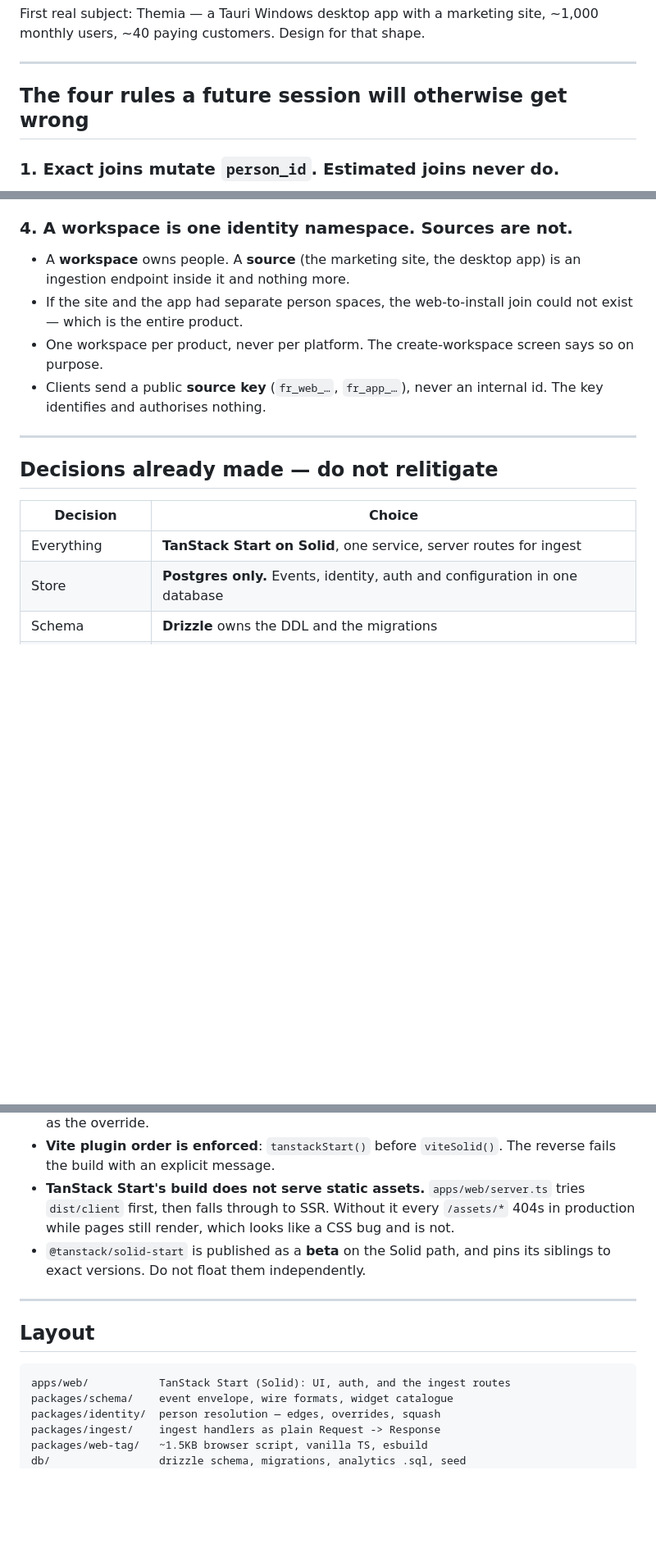
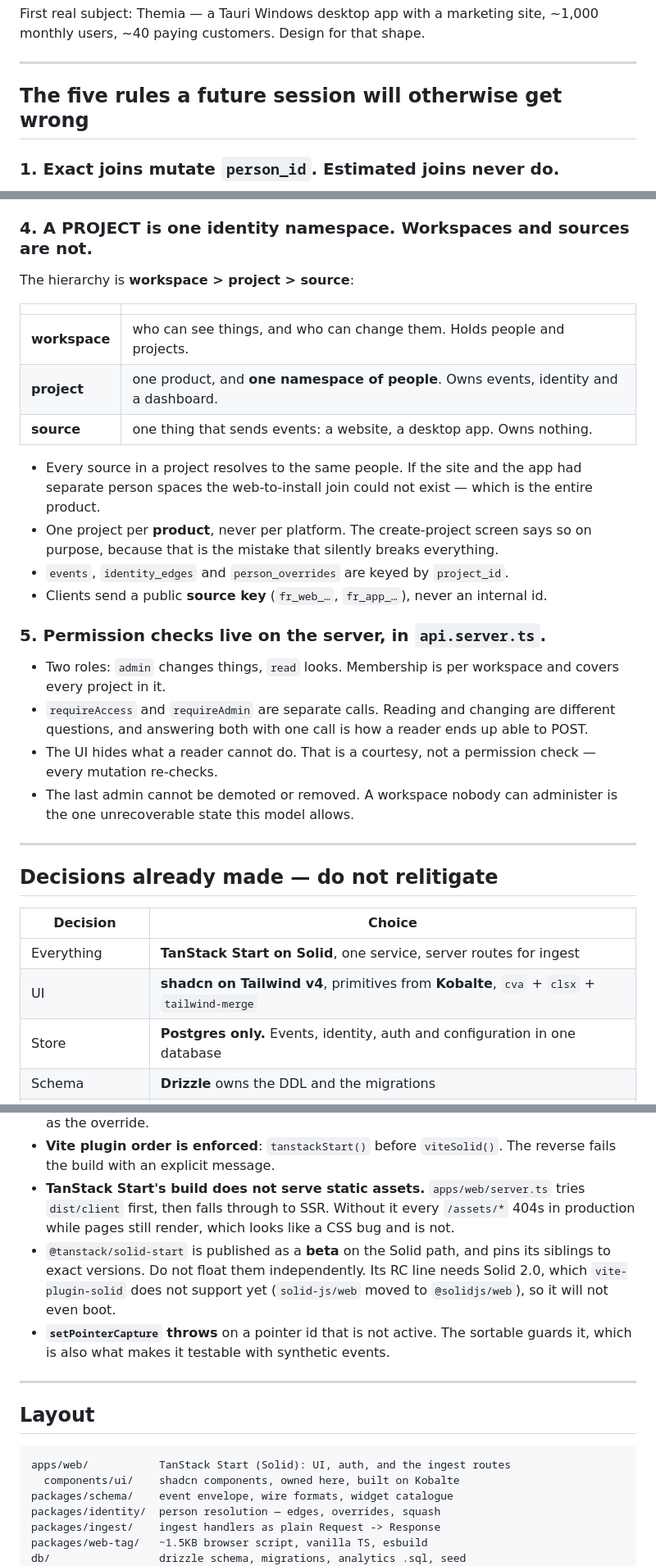
Before and after one commit to nwalser/firstrun, a Markdown page: CLAUDE.md, 3 parts joined by grey strips. Shown at 82% size. Rendered like a GitHub page; blank space fills up the shorter version.

Commit message:
docs: record the hierarchy, the roles and the UI stack
Rule 4 moved the identity namespace down to the project and rule 5 is
new: permission checks live on the server, and requireAccess is a
different question from requireAdmin.

````diff
--- a/CLAUDE.md
+++ b/CLAUDE.md
@@ -14,7 +14,7 @@ First real subject: Themia — a Tauri Windows desktop app with a marketing site
 
 ---
 
-## The four rules a future session will otherwise get wrong
+## The five rules a future session will otherwise get wrong
 
 ### 1. Exact joins mutate `person_id`. Estimated joins never do.
 
@@ -37,11 +37,26 @@ First real subject: Themia — a Tauri Windows desktop app with a marketing site
 - Canonical person for a merged component = **lowest UUID** among the component's seed ids, so replaying edges in any order lands on the same person.
 
-### 4. A workspace is one identity namespace. Sources are not.
+### 4. A PROJECT is one identity namespace. Workspaces and sources are not.
 
-- A **workspace** owns people. A **source** (the marketing site, the desktop app) is an ingestion endpoint inside it and nothing more.
-- If the site and the app had separate person spaces, the web-to-install join could not exist — which is the entire product.
-- One workspace per product, never per platform. The create-workspace screen says so on purpose.
-- Clients send a public **source key** (`fr_web_…`, `fr_app_…`), never an internal id. The key identifies and authorises nothing.
+The hierarchy is **workspace > project > source**:
+
+| | |
+|---|---|
+| **workspace** | who can see things, and who can change them. Holds people and projects. |
+| **project** | one product, and **one namespace of people**. Owns events, identity and a dashboard. |
+| **source** | one thing that sends events: a website, a desktop app. Owns nothing. |
+
+- Every source in a project resolves to the same people. If the site and the app had separate person spaces the web-to-install join could not exist — which is the entire product.
+- One project per **product**, never per platform. The create-project screen says so on purpose, because that is the mistake that silently breaks everything.
+- `events`, `identity_edges` and `person_overrides` are keyed by `project_id`.
+- Clients send a public **source key** (`fr_web_…`, `fr_app_…`), never an internal id.
+
+### 5. Permission checks live on the server, in `api.server.ts`.
+
+- Two roles: `admin` changes things, `read` looks. Membership is per workspace and covers every project in it.
+- `requireAccess` and `requireAdmin` are separate calls. Reading and changing are different questions, and answering both with one call is how a reader ends up able to POST.
+- The UI hides what a reader cannot do. That is a courtesy, not a permission check — every mutation re-checks.
+- The last admin cannot be demoted or removed. A workspace nobody can administer is the one unrecoverable state this model allows.
 
 ---
 
@@ -50,6 +65,7 @@ First real subject: Themia — a Tauri Windows desktop app with a marketing site
 | Decision | Choice |
 |---|---|
 | Everything | **TanStack Start on Solid**, one service, server routes for ingest |
+| UI | **shadcn on Tailwind v4**, primitives from **Kobalte**, `cva` + `clsx` + `tailwind-merge` |
 | Store | **Postgres only.** Events, identity, auth and configuration in one database |
 | Schema | **Drizzle** owns the DDL and the migrations |
 | Analytics queries | **Hand-written SQL files** in `db/queries/`. Not an ORM, not Drizzle |
@@ -88,7 +108,8 @@ One `snapshot()` call serves every card on a board: the layout is known before a
 - **The production bundle inlines `db/`**, so `import.meta.url` points into `dist/server/`. Migrations, views and query files are located through `db/paths.ts`, with `FIRSTRUN_DB_DIR` as the override.
 - **Vite plugin order is enforced**: `tanstackStart()` before `viteSolid()`. The reverse fails the build with an explicit message.
 - **TanStack Start's build does not serve static assets.** `apps/web/server.ts` tries `dist/client` first, then falls through to SSR. Without it every `/assets/*` 404s in production while pages still render, which looks like a CSS bug and is not.
-- `@tanstack/solid-start` is published as a **beta** on the Solid path, and pins its siblings to exact versions. Do not float them independently.
+- `@tanstack/solid-start` is published as a **beta** on the Solid path, and pins its siblings to exact versions. Do not float them independently. Its RC line needs Solid 2.0, which `vite-plugin-solid` does not support yet (`solid-js/web` moved to `@solidjs/web`), so it will not even boot.
+- **`setPointerCapture` throws** on a pointer id that is not active. The sortable guards it, which is also what makes it testable with synthetic events.
 
 ---
 
@@ -96,6 +117,7 @@ One `snapshot()` call serves every card on a board: the layout is known before a
 
 ```
 apps/web/           TanStack Start (Solid): UI, auth, and the ingest routes
+  components/ui/    shadcn components, owned here, built on Kobalte
 packages/schema/    event envelope, wire formats, widget catalogue
 packages/identity/  person resolution — edges, overrides, squash
 packages/ingest/    ingest handlers as plain Request -> Response
````
Also changed, not shown: other parts of CLAUDE.md (+5 -1 lines), README.md (+14 -1 lines).
